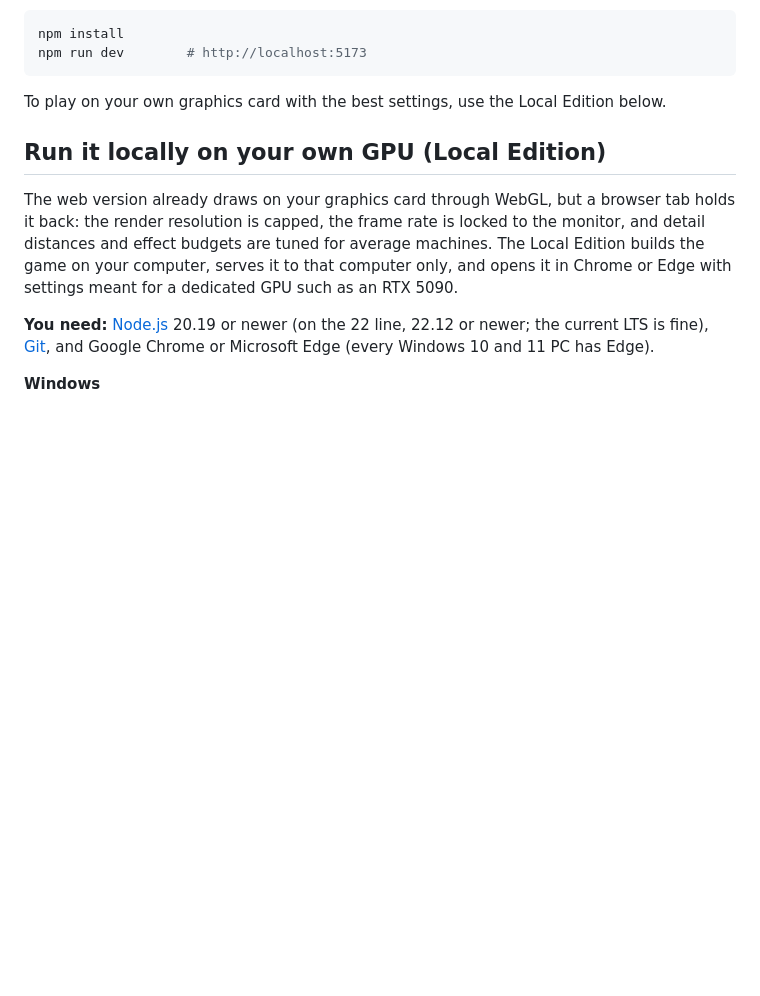
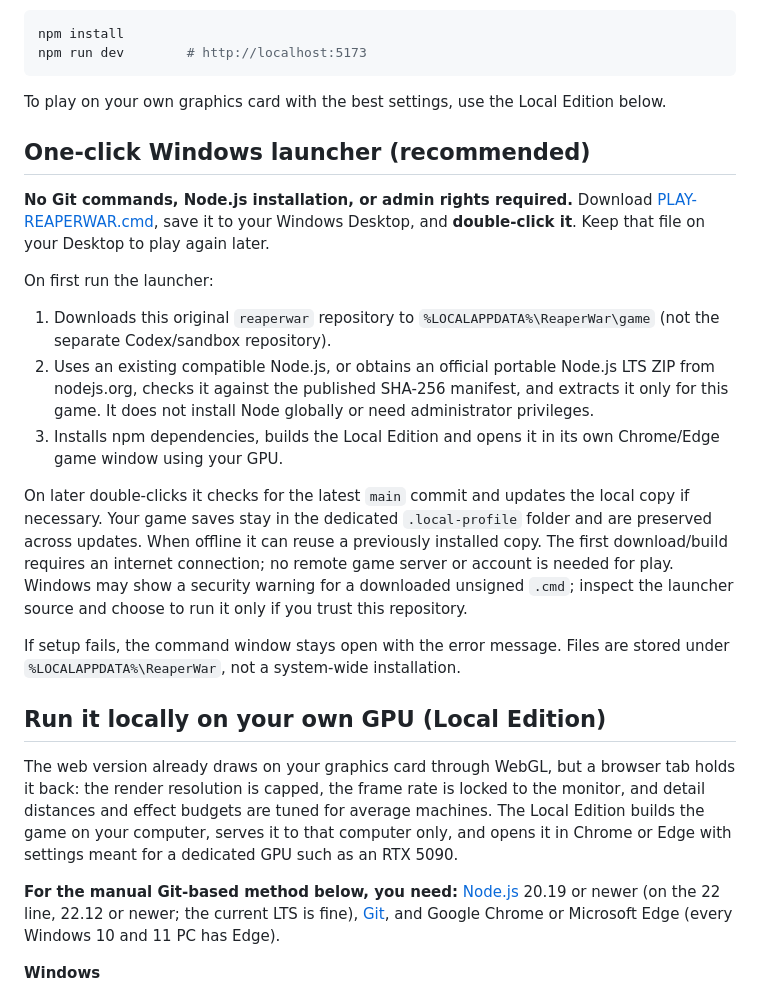
Before and after one commit to RDRM95/reaperwar, a Markdown page: README.md, the part around the change. GitHub-like rendering; blank space fills up the shorter version.

Commit message:
Document Windows one-click setup and source-update workflow

```diff
--- a/README.md
+++ b/README.md
@@ -18,11 +18,25 @@ npm run dev        # http://localhost:5173
 
 To play on your own graphics card with the best settings, use the Local Edition below.
 
+## One-click Windows launcher (recommended)
+
+**No Git commands, Node.js installation, or admin rights required.** Download [PLAY-REAPERWAR.cmd](PLAY-REAPERWAR.cmd), save it to your Windows Desktop, and **double-click it**. Keep that file on your Desktop to play again later.
+
+On first run the launcher:
+
+1. Downloads this original `reaperwar` repository to `%LOCALAPPDATA%\ReaperWar\game` (not the separate Codex/sandbox repository).
+2. Uses an existing compatible Node.js, or obtains an official portable Node.js LTS ZIP from nodejs.org, checks it against the published SHA-256 manifest, and extracts it only for this game. It does not install Node globally or need administrator privileges.
+3. Installs npm dependencies, builds the Local Edition and opens it in its own Chrome/Edge game window using your GPU.
+
+On later double-clicks it checks for the latest `main` commit and updates the local copy if necessary. Your game saves stay in the dedicated `.local-profile` folder and are preserved across updates. When offline it can reuse a previously installed copy. The first download/build requires an internet connection; no remote game server or account is needed for play. Windows may show a security warning for a downloaded unsigned `.cmd`; inspect the launcher source and choose to run it only if you trust this repository.
+
+If setup fails, the command window stays open with the error message. Files are stored under `%LOCALAPPDATA%\ReaperWar`, not a system-wide installation.
+
 ## Run it locally on your own GPU (Local Edition)
 
 The web version already draws on your graphics card through WebGL, but a browser tab holds it back: the render resolution is capped, the frame rate is locked to the monitor, and detail distances and effect budgets are tuned for average machines. The Local Edition builds the game on your computer, serves it to that computer only, and opens it in Chrome or Edge with settings meant for a dedicated GPU such as an RTX 5090.
 
-**You need:** [Node.js](https://nodejs.org/en/download) 20.19 or newer (on the 22 line, 22.12 or newer; the current LTS is fine), [Git](https://git-scm.com/downloads), and Google Chrome or Microsoft Edge (every Windows 10 and 11 PC has Edge).
+**For the manual Git-based method below, you need:** [Node.js](https://nodejs.org/en/download) 20.19 or newer (on the 22 line, 22.12 or newer; the current LTS is fine), [Git](https://git-scm.com/downloads), and Google Chrome or Microsoft Edge (every Windows 10 and 11 PC has Edge).
 
 **Windows**
 
```
